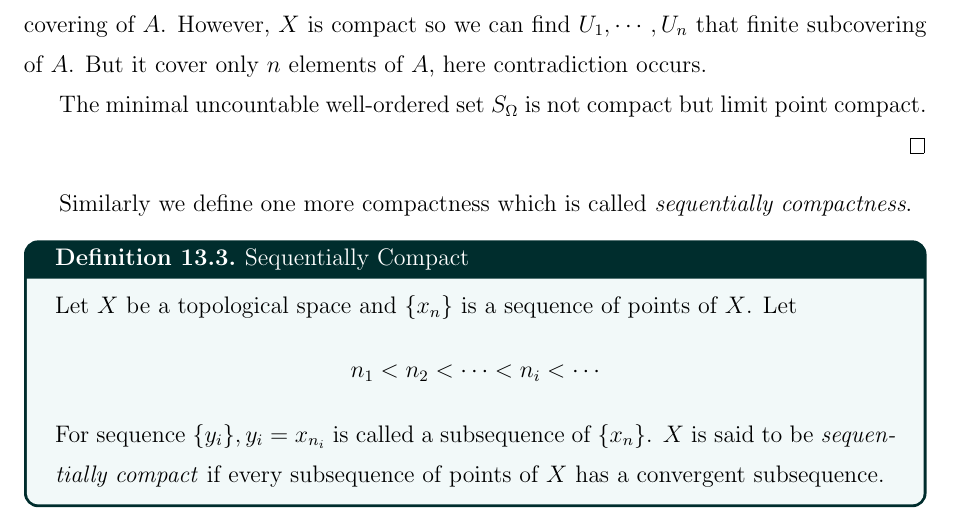
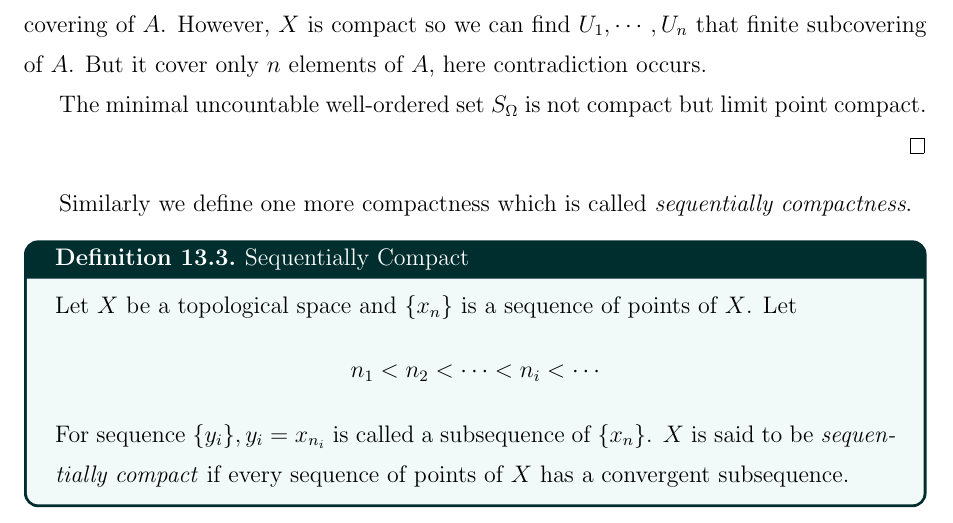
Before and after one commit to hojune-lee/Topology, a LaTeX document (Topology.tex): part of page 43 of 78, cut so that both start at the same text. Compiled offline with pdfLaTeX.

Commit message:
Fix type: sequentially compact definition

```diff
--- a/Topology.tex
+++ b/Topology.tex
@@ -1983,7 +1983,7 @@ Similarly we define one more compactness which is called \textit{sequentially co
     Let $X$ be a topological space and $\{x_n\}$ is a sequence of points of $X$. Let
     \[n_1 < n_2 < \cdots < n_i < \cdots\]
     For sequence $\{y_i\}, y_i = x_{n_i}$ is called a subsequence of $\{x_n\}$.
-    $X$ is said to be \textit{sequentially compact} if every subsequence of points of $X$ has a
+    $X$ is said to be \textit{sequentially compact} if every sequence of points of $X$ has a
     convergent subsequence.
 \end{defn}
 
```
Also changed, not shown: Topology.pdf, 1 other file.
